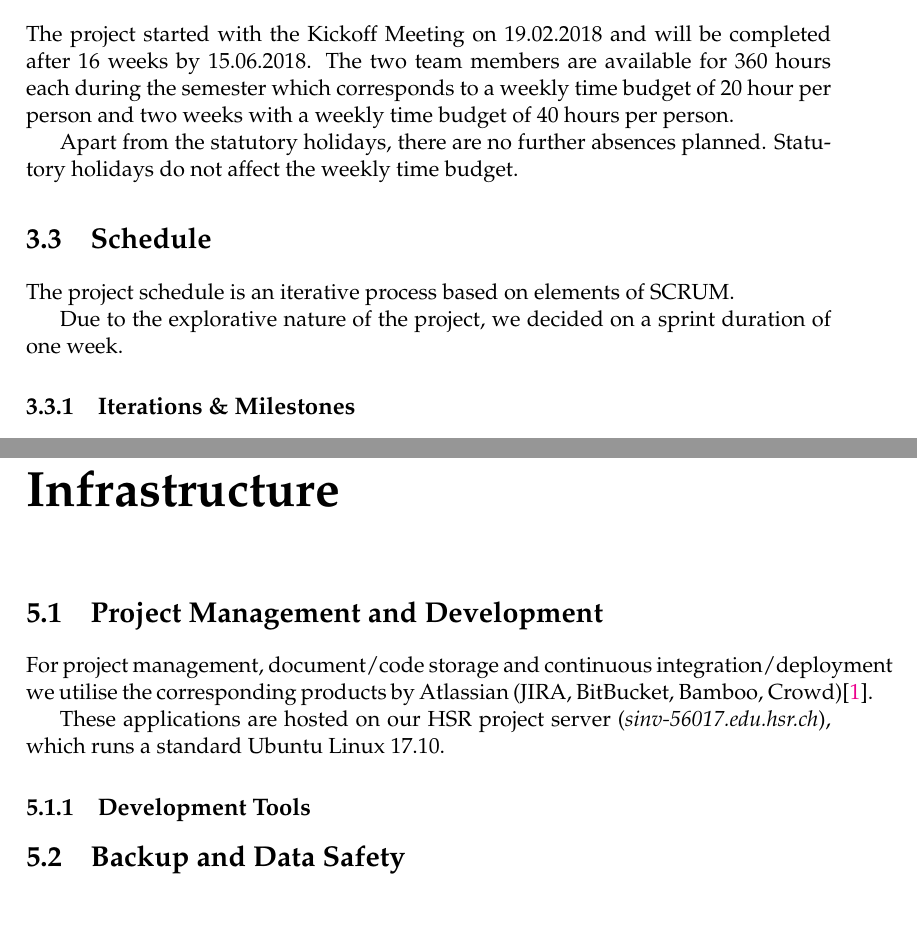
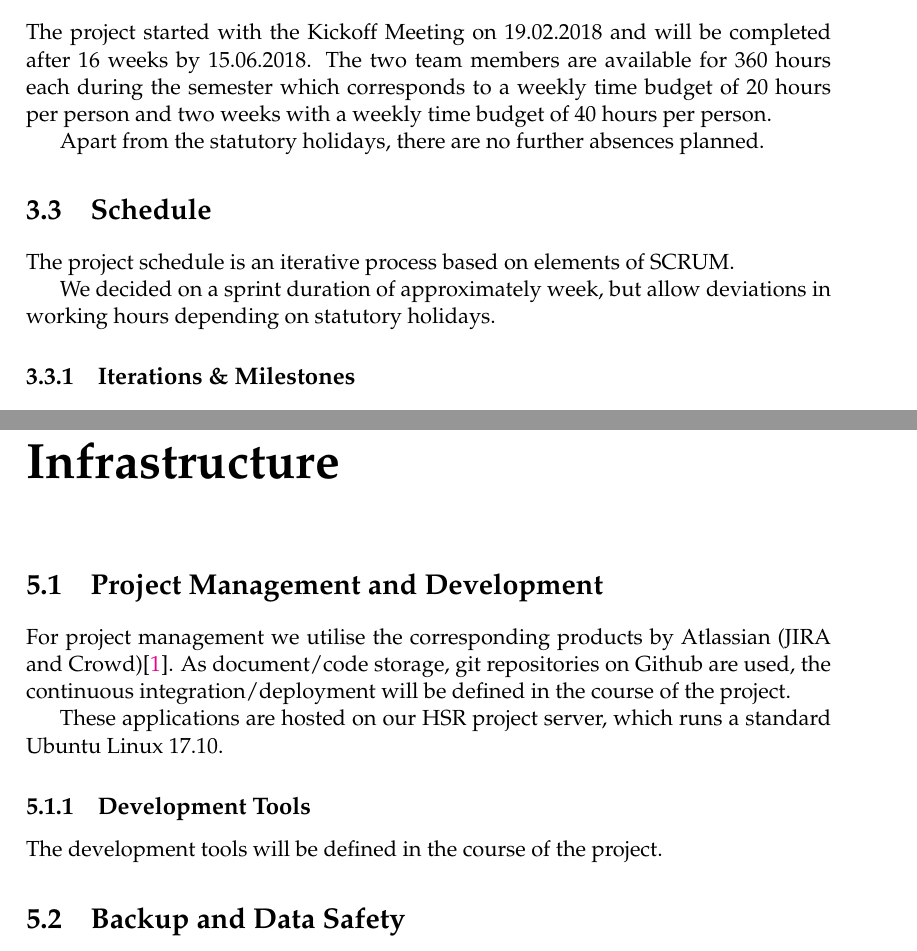
Before and after one commit to xmpp-grid-broker/documents, a LaTeX thesis (documents/project-plan/project-plan.tex): two parts of pages 5 and 10 of 16, joined at a grey line, cut so that both start at the same text, the shorter picture padded with empty space. Compiled offline with pdfLaTeX.

Commit message:
Various small addidions to project-plan

```diff
--- a/documents/project-plan/project-plan.tex
+++ b/documents/project-plan/project-plan.tex
@@ -86,18 +85,17 @@ Currently, tasks are separated into following components:
 \end{multicols}
 
 \section{Time Budget}
+The project started with the Kickoff Meeting on 19.02.2018 and will be completed after 16 weeks by 15.06.2018.
+The two team members are available for 360 hours each during the semester which corresponds to a weekly time budget of 20 hours per person and two weeks with a weekly time budget of 40 hours per person.
 
-The project started with the Kickoff Meeting on 19.02.2018 and will be completed after 16 weeks by 15.06.2018.
-The two team members are available for 360 hours each during the semester which corresponds to a weekly time budget of 20 hour per person and two weeks with a weekly time budget of 40 hours per person.
-
-Apart from the statutory holidays, there are no further absences planned. Statutory holidays do not affect the weekly time budget. %TODO: Osterwoche?
+Apart from the statutory holidays, there are no further absences planned.
 
 \section{Schedule}
 The project schedule is an iterative process based on elements of SCRUM.
 
-Due to the explorative nature of the project, we decided on a sprint duration of one week. %TODO
+We decided on a sprint duration of approximately week, but allow deviations in working hours depending on statutory holidays. %TODO: Is this true?
+
 \subsection{Iterations \& Milestones}
-
 \begin{figure}[h!]
     \centering
     \includegraphics[width=1\linewidth]{resources/overview}
@@ -211,21 +207,16 @@ To account for these risks, we reduce our weekly sprint time by the total weight
 
 
 \chapter{Infrastructure}
+\section{Project Management and Development}
+For project management we utilise the corresponding products by Atlassian (JIRA and Crowd)\cite{atlassian-opensource}. As document/code storage, git repositories on Github are used, the continuous integration/deployment will be defined in the course of the project. %TODO: Add CI/CD tools when defined
 
-
-\section{Project Management and Development}
-
-For project management, document/code storage and continuous integration/deployment we utilise the corresponding products by Atlassian (JIRA, BitBucket, Bamboo, Crowd)\cite{atlassian-opensource}.
-
-These applications are hosted on our HSR project server (\textit{sinv-56017.edu.hsr.ch}), which runs a standard Ubuntu Linux 17.10.
+These applications are hosted on our HSR project server, which runs a standard Ubuntu Linux 17.10.
 
 
 \subsection{Development Tools}
-
-%TODO
+The development tools will be defined in the course of the project. %TODO: Add development tools when defined
 
 \section{Backup and Data Safety}
-
 An incremental backup of the project server including the source code and documentation is created on an independent system every night.
 
 As our documents and code is stored in a git repository, they are also distributed on all development systems.
```
Also changed, not shown: documents/project-plan/project-plan.tex (15 more changed lines).
